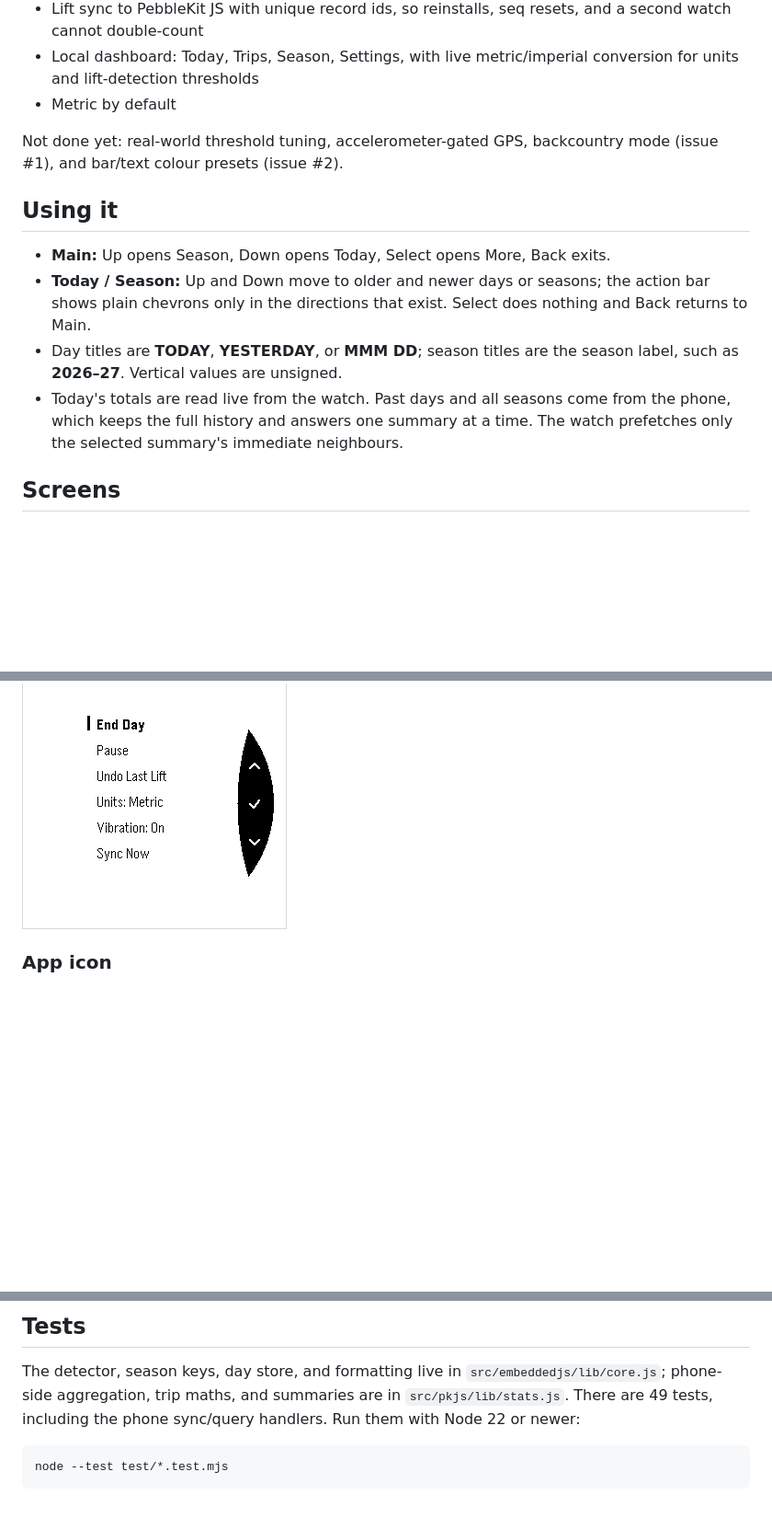
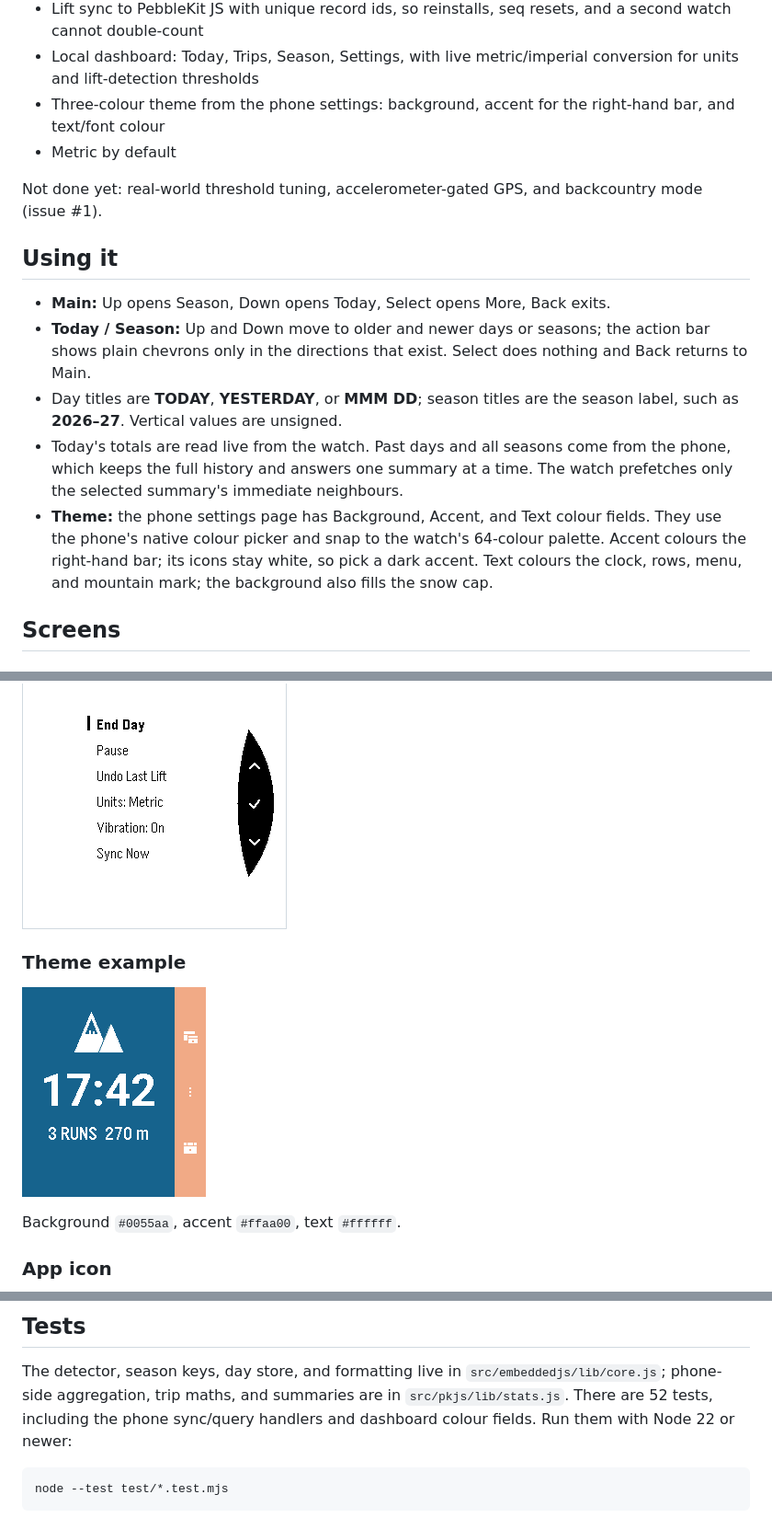
Before and after one commit to jmsunseri/slide-stats, a Markdown page: README.md, 3 parts joined by grey strips. Shown at 92% size. GitHub-like rendering; pictures changed too: docs/images/theme-example.png (added); blank space fills up the shorter version.

Commit message:
Add background, accent, and text theme settings

````diff
--- a/README.md
+++ b/README.md
@@ -42,10 +42,12 @@ A working first version:
   second watch cannot double-count
 - Local dashboard: Today, Trips, Season, Settings, with live metric/imperial conversion
   for units and lift-detection thresholds
+- Three-colour theme from the phone settings: background, accent for the right-hand bar,
+  and text/font colour
 - Metric by default
 
-Not done yet: real-world threshold tuning, accelerometer-gated GPS, backcountry mode
-(issue #1), and bar/text colour presets (issue #2).
+Not done yet: real-world threshold tuning, accelerometer-gated GPS, and backcountry mode
+(issue #1).
 
 ## Using it
 
@@ -58,6 +60,10 @@ Not done yet: real-world threshold tuning, accelerometer-gated GPS, backcountry
 - Today's totals are read live from the watch. Past days and all seasons come from the
   phone, which keeps the full history and answers one summary at a time. The watch
   prefetches only the selected summary's immediate neighbours.
+- **Theme:** the phone settings page has Background, Accent, and Text colour fields. They
+  use the phone's native colour picker and snap to the watch's 64-colour palette. Accent
+  colours the right-hand bar; its icons stay white, so pick a dark accent. Text colours
+  the clock, rows, menu, and mountain mark; the background also fills the snow cap.
 
 ## Screens
 
@@ -80,6 +86,12 @@ Not done yet: real-world threshold tuning, accelerometer-gated GPS, backcountry
 | More |
 | --- |
 | ![More menu](docs/images/gabbro/menu.png) |
+
+### Theme example
+
+![Blue background, orange bar, white text](docs/images/theme-example.png)
+
+Background `#0055aa`, accent `#ffaa00`, text `#ffffff`.
 
 ### App icon
 
@@ -119,8 +131,8 @@ then Select again.
 The detector, season keys, day store, and formatting live in
 `src/embeddedjs/lib/core.js`; phone-side aggregation, trip maths, and summaries are in
 `src/pkjs/lib/stats.js`.
-There are 49 tests, including the phone sync/query handlers. Run them with Node 22 or
-newer:
+There are 52 tests, including the phone sync/query handlers and dashboard colour fields.
+Run them with Node 22 or newer:
 
 ```sh
 node --test test/*.test.mjs
````
Also changed, not shown: other parts of README.md (+2 -0 lines), docs/design.md (+18 -9 lines), 6 other files.
